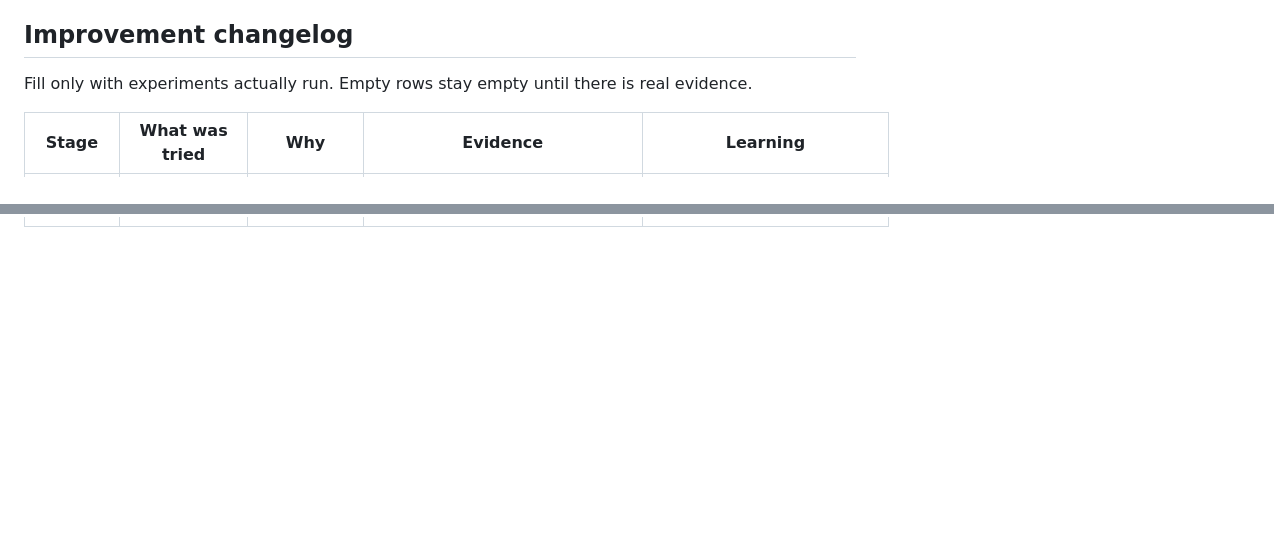
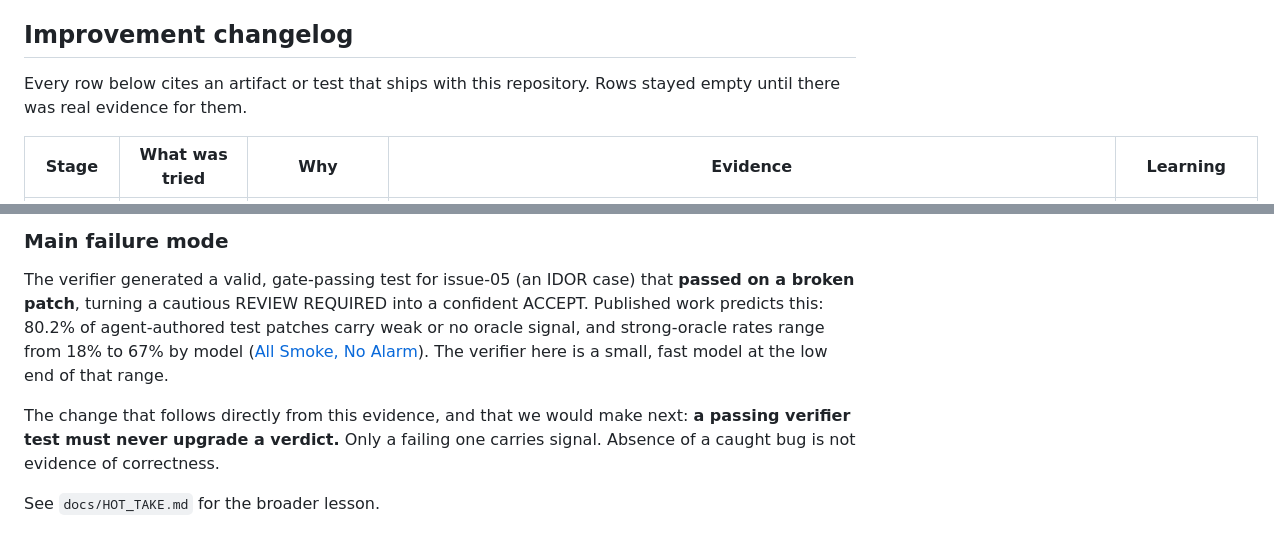
Before and after one commit to Shivoo29/splitSpec, a Markdown page: docs/PROJECT.md, 2 parts joined by grey strips. Drawn GitHub-style; blank space fills up the shorter version.

```diff
--- a/docs/PROJECT.md
+++ b/docs/PROJECT.md
@@ -163,7 +163,8 @@ review", "equivalent to professional QA", "generalizes to all repositories".
 
 ## Improvement changelog
 
-Fill only with experiments actually run. Empty rows stay empty until there is real evidence.
+Every row below cites an artifact or test that ships with this repository. Rows stayed empty
+until there was real evidence for them.
 
 | Stage | What was tried | Why | Evidence | Learning |
 |---|---|---|---|---|
@@ -174,0 +187,13 @@ Fill only with experiments actually run. Empty rows stay empty until there is re
+### Main failure mode
+
+The verifier generated a valid, gate-passing test for issue-05 (an IDOR case) that **passed on a
+broken patch**, turning a cautious REVIEW REQUIRED into a confident ACCEPT. Published work predicts
+this: 80.2% of agent-authored test patches carry weak or no oracle signal, and strong-oracle rates
+range from 18% to 67% by model ([All Smoke, No Alarm](https://arxiv.org/html/2606.18168v1)). The
+verifier here is a small, fast model at the low end of that range.
+
+The change that follows directly from this evidence, and that we would make next: **a passing
+verifier test must never upgrade a verdict.** Only a failing one carries signal. Absence of a
+caught bug is not evidence of correctness.
+
+See `docs/HOT_TAKE.md` for the broader lesson.
```
Also changed, not shown: other parts of docs/PROJECT.md (+16 -5 lines), README.md (+84 -37 lines).
